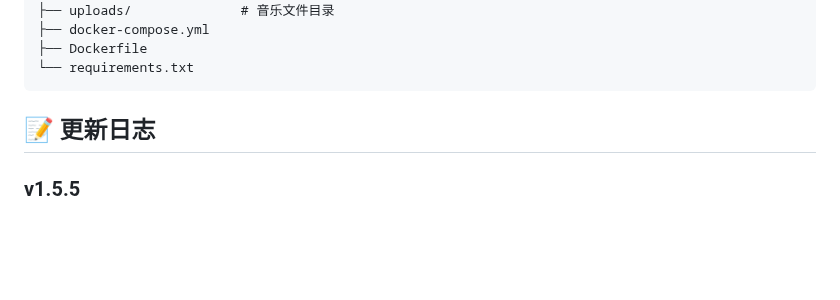
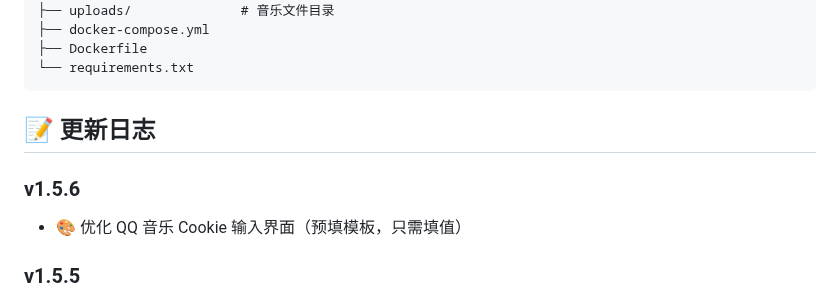
Before and after one commit to huanhq99/TGmusicBot, a Markdown page: README.md, the part around the change. Drawn GitHub-style; blank space fills up the shorter version.

Commit message:
docs: 更新 README 至 v1.5.6

```diff
--- a/README.md
+++ b/README.md
@@ -266,6 +266,9 @@ TGmusicbot/
 
 ## 📝 更新日志
 
+### v1.5.6
+- 🎨 优化 QQ 音乐 Cookie 输入界面（预填模板，只需填值）
+
 ### v1.5.5
 - ✨ 新增 QQ 音乐扫码登录（Cookie 有效期更长）
 - ✨ 新增 Cookie 刷新功能（延长有效期最长 90 天）
```
